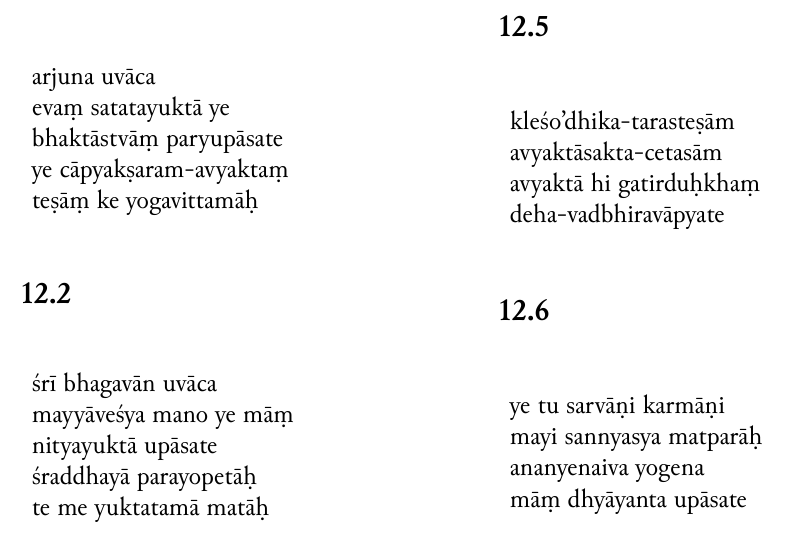
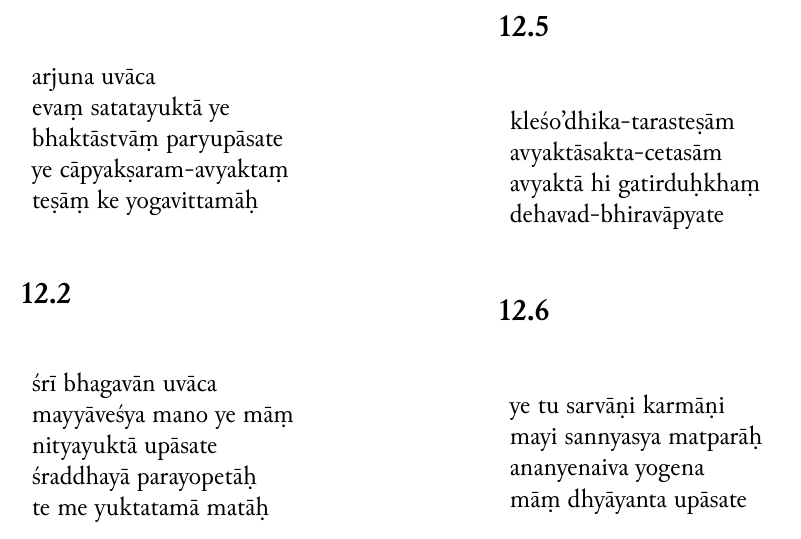
Before and after one commit to Iune/gita-typesetting, a LaTeX book (latex/gita-telugu.tex, which reads latex/sections/iast/chapter-12.tex): part of page 12 of 17, cut so that both start at the same text. Compiled offline with XeLaTeX.

Commit message:
Fixing 12.5

```diff
--- a/latex/sections/iast/chapter-12.tex
+++ b/latex/sections/iast/chapter-12.tex
@@ -55,7 +55,7 @@
 \romline{kleśo'dhika-tarasteṣām} \\
 \romline{avyaktāsakta-cetasām} \\
 \romline{avyaktā hi gatirduḥkhaṃ} \\
-\romline{deha-vadbhiravāpyate}
+\romline{dehavad-bhiravāpyate}
 \end{tabular}
 \end{table}
 
```
Also changed, not shown: resources/chapter-12.txt (+1 -1 lines).
